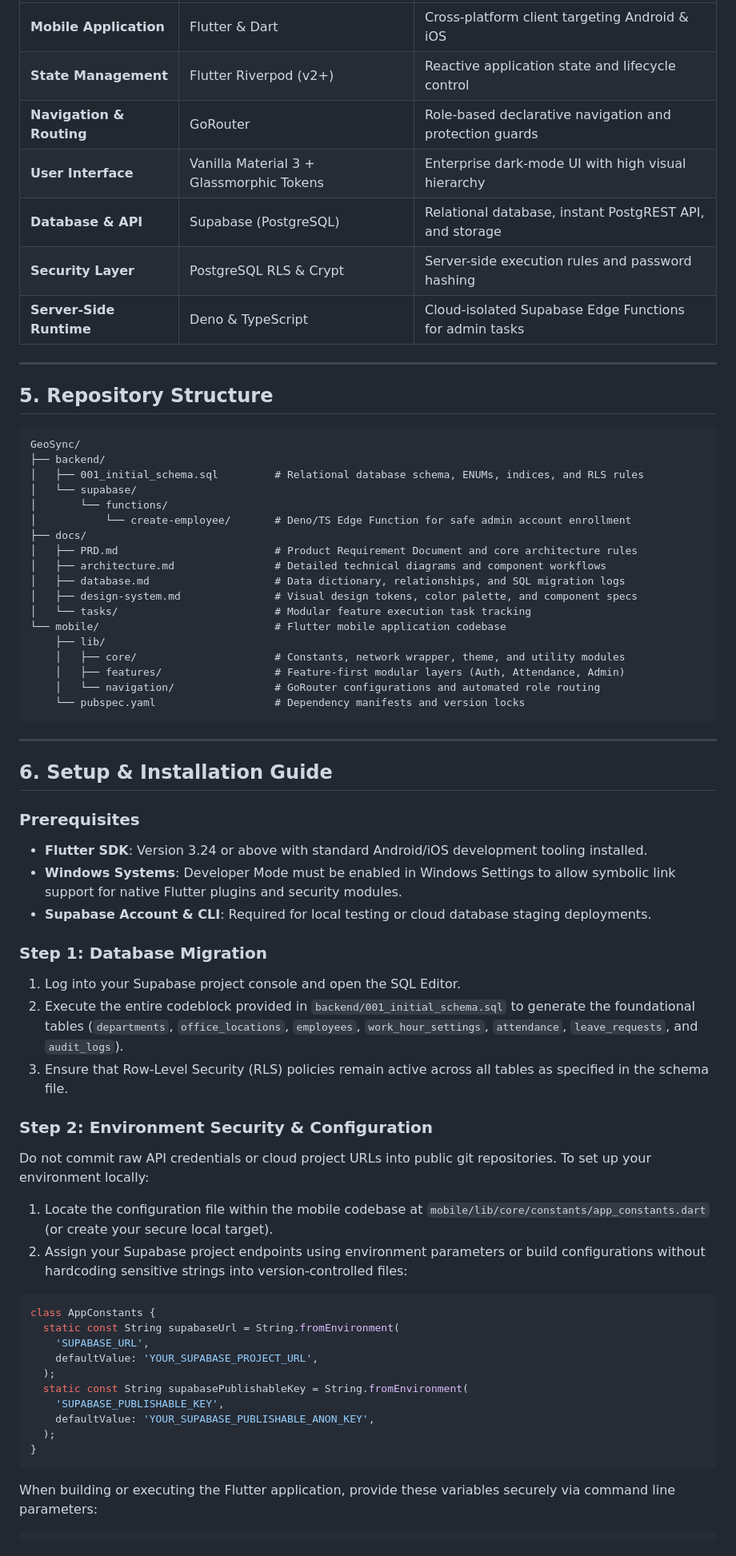
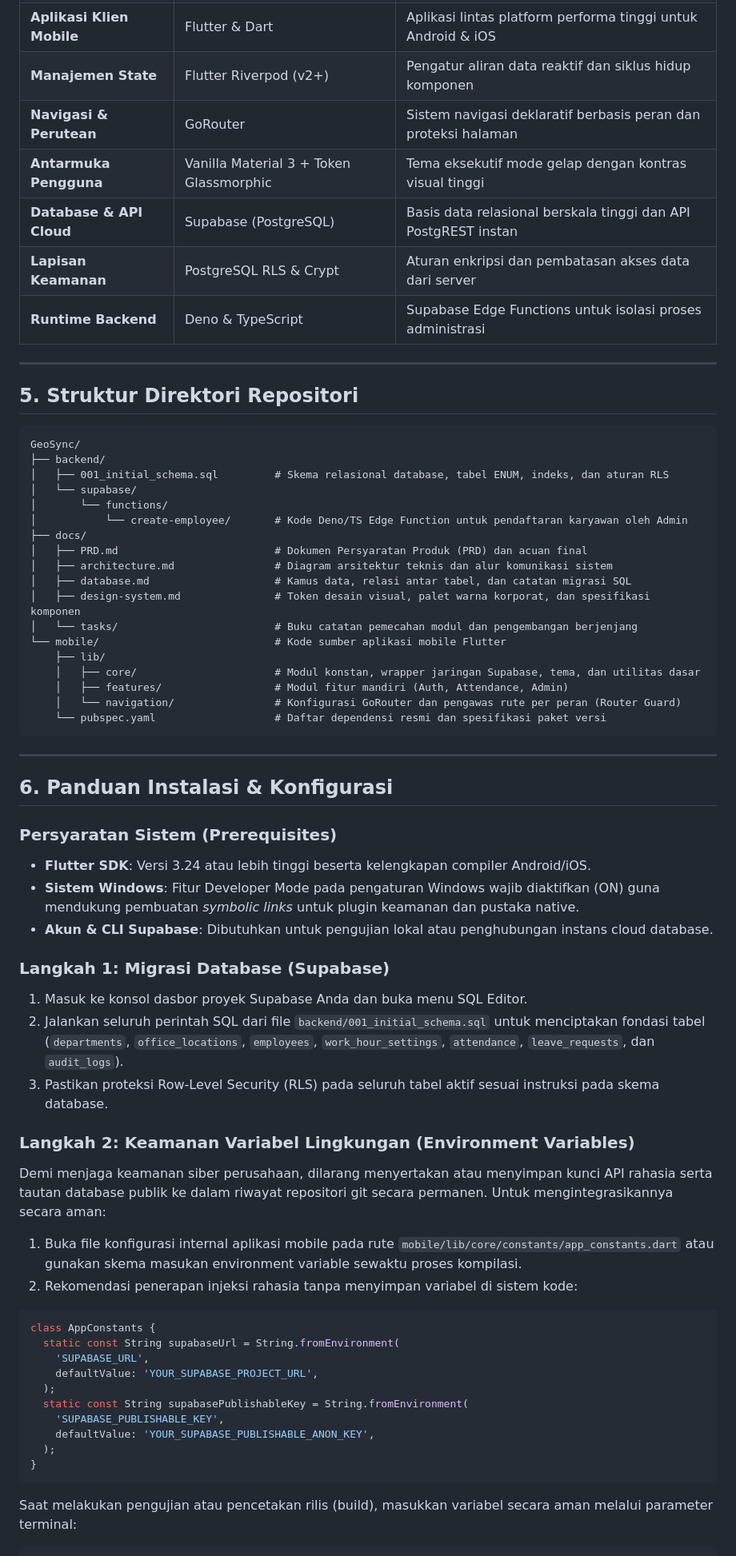
Before and after one commit to azka13labib-ops/GeoSync, a Markdown page: README.md, the part around one of its changes. Shown at 80% size. Rendered like a GitHub page.

Commit message:
docs(readme): translate documentation to formal indonesian without emojis or sensitive credentials

````diff
--- a/README.md
+++ b/README.md
@@ -43,56 +43,56 @@ GeoSync operates on three foundational design directives:
 | :--- | :--- | :--- |
-| **Mobile Application** | Flutter & Dart | Cross-platform client targeting Android & iOS |
-| **State Management** | Flutter Riverpod (v2+) | Reactive application state and lifecycle control |
-| **Navigation & Routing** | GoRouter | Role-based declarative navigation and protection guards |
-| **User Interface** | Vanilla Material 3 + Glassmorphic Tokens | Enterprise dark-mode UI with high visual hierarchy |
-| **Database & API** | Supabase (PostgreSQL) | Relational database, instant PostgREST API, and storage |
-| **Security Layer** | PostgreSQL RLS & Crypt | Server-side execution rules and password hashing |
-| **Server-Side Runtime** | Deno & TypeScript | Cloud-isolated Supabase Edge Functions for admin tasks |
+| **Aplikasi Klien Mobile** | Flutter & Dart | Aplikasi lintas platform performa tinggi untuk Android & iOS |
+| **Manajemen State** | Flutter Riverpod (v2+) | Pengatur aliran data reaktif dan siklus hidup komponen |
+| **Navigasi & Perutean** | GoRouter | Sistem navigasi deklaratif berbasis peran dan proteksi halaman |
+| **Antarmuka Pengguna** | Vanilla Material 3 + Token Glassmorphic | Tema eksekutif mode gelap dengan kontras visual tinggi |
+| **Database & API Cloud** | Supabase (PostgreSQL) | Basis data relasional berskala tinggi dan API PostgREST instan |
+| **Lapisan Keamanan** | PostgreSQL RLS & Crypt | Aturan enkripsi dan pembatasan akses data dari server |
+| **Runtime Backend** | Deno & TypeScript | Supabase Edge Functions untuk isolasi proses administrasi |
 
 ---
 
-## 5. Repository Structure
+## 5. Struktur Direktori Repositori
 
 ```text
 GeoSync/
 ├── backend/
-│   ├── 001_initial_schema.sql         # Relational database schema, ENUMs, indices, and RLS rules
+│   ├── 001_initial_schema.sql         # Skema relasional database, tabel ENUM, indeks, dan aturan RLS
 │   └── supabase/
 │       └── functions/
-│           └── create-employee/       # Deno/TS Edge Function for safe admin account enrollment
+│           └── create-employee/       # Kode Deno/TS Edge Function untuk pendaftaran karyawan oleh Admin
 ├── docs/
-│   ├── PRD.md                         # Product Requirement Document and core architecture rules
-│   ├── architecture.md                # Detailed technical diagrams and component workflows
-│   ├── database.md                    # Data dictionary, relationships, and SQL migration logs
-│   ├── design-system.md               # Visual design tokens, color palette, and component specs
-│   └── tasks/                         # Modular feature execution task tracking
-└── mobile/                            # Flutter mobile application codebase
+│   ├── PRD.md                         # Dokumen Persyaratan Produk (PRD) dan acuan final
+│   ├── architecture.md                # Diagram arsitektur teknis dan alur komunikasi sistem
+│   ├── database.md                    # Kamus data, relasi antar tabel, dan catatan migrasi SQL
+│   ├── design-system.md               # Token desain visual, palet warna korporat, dan spesifikasi komponen
+│   └── tasks/                         # Buku catatan pemecahan modul dan pengembangan berjenjang
+└── mobile/                            # Kode sumber aplikasi mobile Flutter
     ├── lib/
-    │   ├── core/                      # Constants, network wrapper, theme, and utility modules
-    │   ├── features/                  # Feature-first modular layers (Auth, Attendance, Admin)
-    │   └── navigation/                # GoRouter configurations and automated role routing
-    └── pubspec.yaml                   # Dependency manifests and version locks
+    │   ├── core/                      # Modul konstan, wrapper jaringan Supabase, tema, dan utilitas dasar
+    │   ├── features/                  # Modul fitur mandiri (Auth, Attendance, Admin)
+    │   └── navigation/                # Konfigurasi GoRouter dan pengawas rute per peran (Router Guard)
+    └── pubspec.yaml                   # Daftar dependensi resmi dan spesifikasi paket versi
 ```
 
 ---
 
-## 6. Setup & Installation Guide
+## 6. Panduan Instalasi & Konfigurasi
 
-### Prerequisites
-- **Flutter SDK**: Version 3.24 or above with standard Android/iOS development tooling installed.
-- **Windows Systems**: Developer Mode must be enabled in Windows Settings to allow symbolic link support for native Flutter plugins and security modules.
-- **Supabase Account & CLI**: Required for local testing or cloud database staging deployments.
+### Persyaratan Sistem (Prerequisites)
+- **Flutter SDK**: Versi 3.24 atau lebih tinggi beserta kelengkapan compiler Android/iOS.
+- **Sistem Windows**: Fitur Developer Mode pada pengaturan Windows wajib diaktifkan (ON) guna mendukung pembuatan *symbolic links* untuk plugin keamanan dan pustaka native.
+- **Akun & CLI Supabase**: Dibutuhkan untuk pengujian lokal atau penghubungan instans cloud database.
 
-### Step 1: Database Migration
-1. Log into your Supabase project console and open the SQL Editor.
-2. Execute the entire codeblock provided in `backend/001_initial_schema.sql` to generate the foundational tables (`departments`, `office_locations`, `employees`, `work_hour_settings`, `attendance`, `leave_requests`, and `audit_logs`).
-3. Ensure that Row-Level Security (RLS) policies remain active across all tables as specified in the schema file.
+### Langkah 1: Migrasi Database (Supabase)
+1. Masuk ke konsol dasbor proyek Supabase Anda dan buka menu SQL Editor.
+2. Jalankan seluruh perintah SQL dari file `backend/001_initial_schema.sql` untuk menciptakan fondasi tabel (`departments`, `office_locations`, `employees`, `work_hour_settings`, `attendance`, `leave_requests`, dan `audit_logs`).
+3. Pastikan proteksi Row-Level Security (RLS) pada seluruh tabel aktif sesuai instruksi pada skema database.
 
-### Step 2: Environment Security & Configuration
-Do not commit raw API credentials or cloud project URLs into public git repositories. To set up your environment locally:
+### Langkah 2: Keamanan Variabel Lingkungan (Environment Variables)
+Demi menjaga keamanan siber perusahaan, dilarang menyertakan atau menyimpan kunci API rahasia serta tautan database publik ke dalam riwayat repositori git secara permanen. Untuk mengintegrasikannya secara aman:
 
-1. Locate the configuration file within the mobile codebase at `mobile/lib/core/constants/app_constants.dart` (or create your secure local target).
-2. Assign your Supabase project endpoints using environment parameters or build configurations without hardcoding sensitive strings into version-controlled files:
+1. Buka file konfigurasi internal aplikasi mobile pada rute `mobile/lib/core/constants/app_constants.dart` atau gunakan skema masukan environment variable sewaktu proses kompilasi.
+2. Rekomendasi penerapan injeksi rahasia tanpa menyimpan variabel di sistem kode:
 
 ```dart
 class AppConstants {
@@ -107,5 +107,5 @@ class AppConstants {
 }
 ```
 
-When building or executing the Flutter application, provide these variables securely via command line parameters:
+Saat melakukan pengujian atau pencetakan rilis (build), masukkan variabel secara aman melalui parameter terminal:
 ```bash
````
Also changed, not shown: other parts of README.md (+41 -40 lines).
